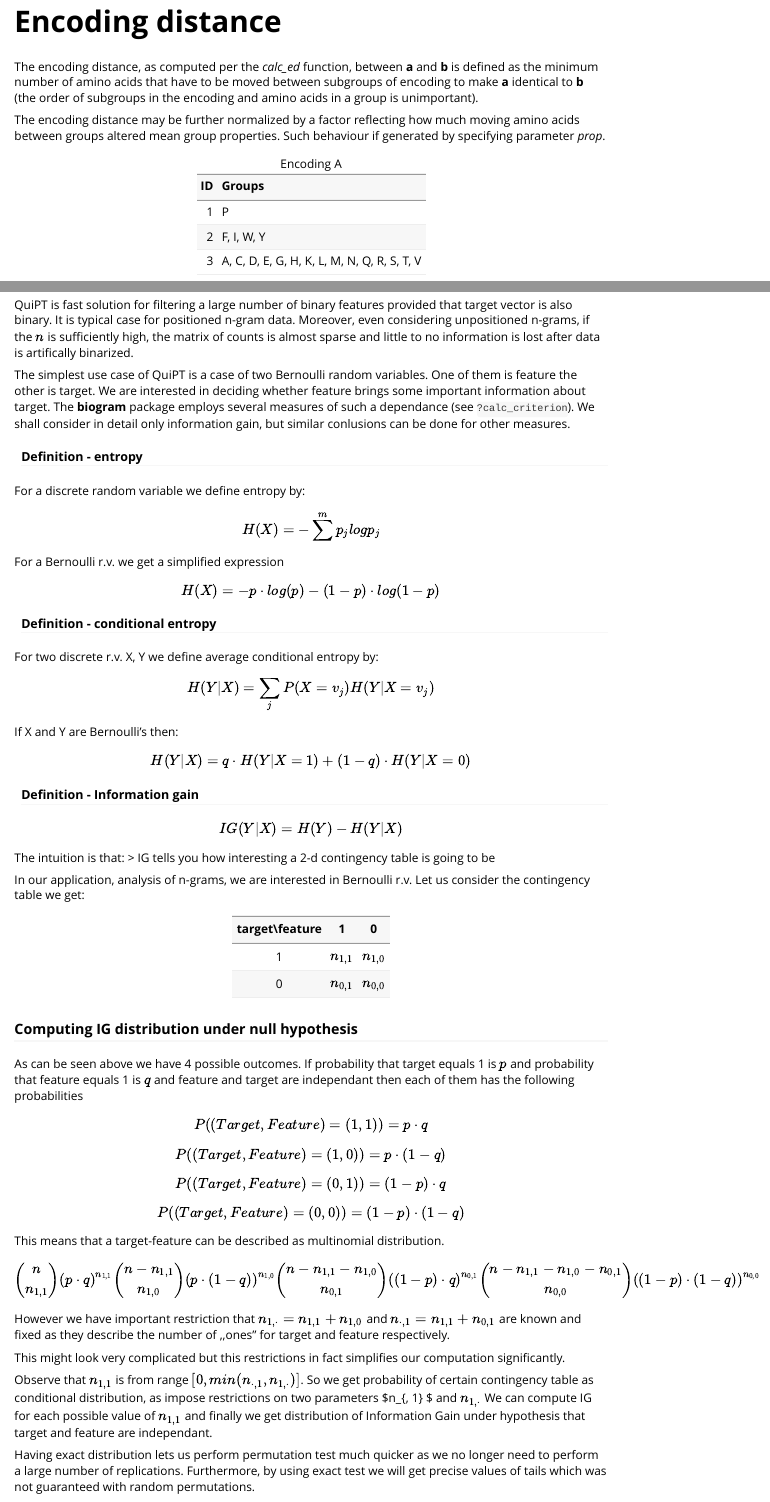
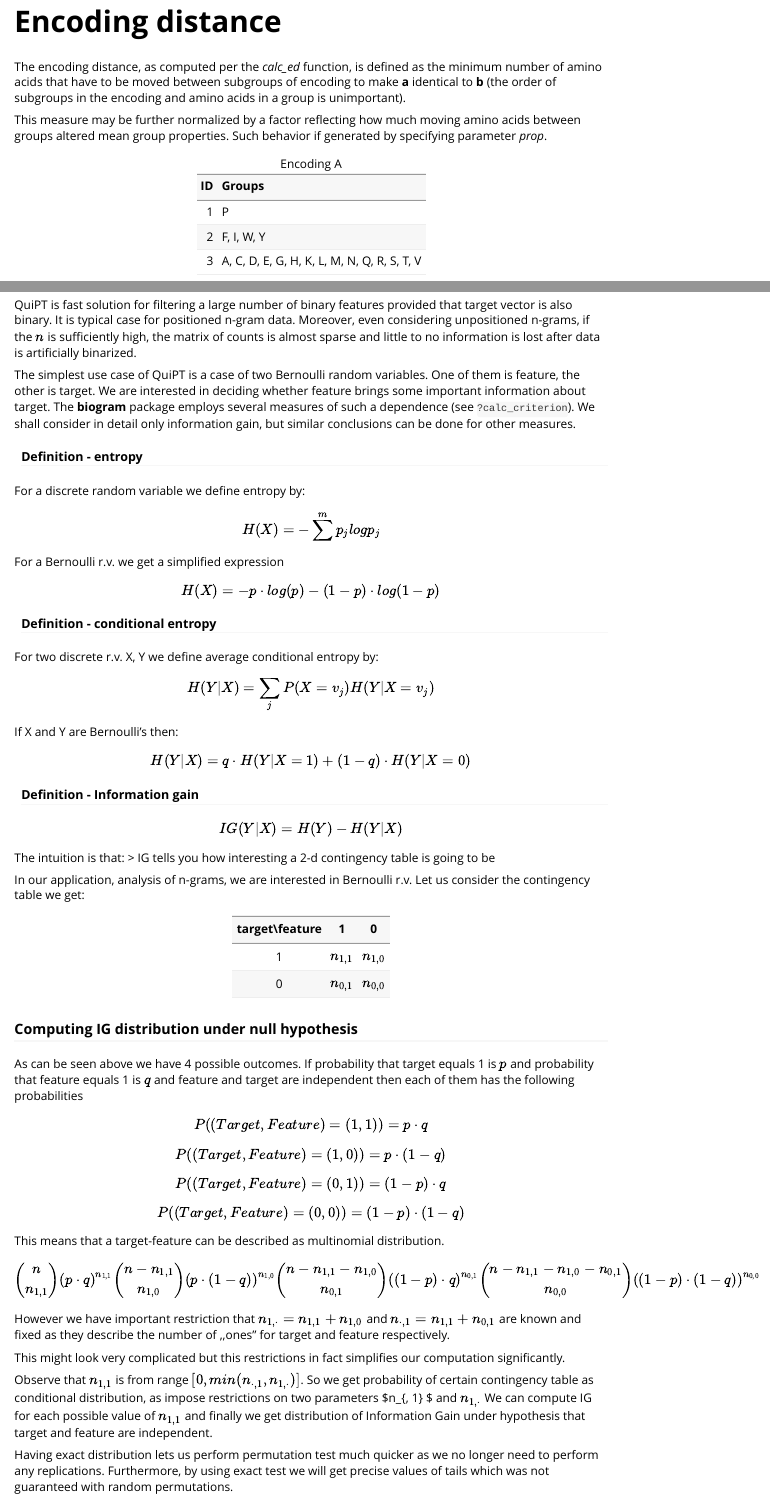
Before and after one commit to michbur/biogram, an R Markdown document (vignettes/overview.Rmd): the page in a window 1100 px wide, from 180 px down, and a second part further down, joined at a grey line. Rendered offline with R 4.5, knitr and Pandoc, with nearby package versions; some code elsewhere in the file could not run offline.

Commit message:
spelling mistakes improved

````diff
--- a/vignettes/overview.Rmd
+++ b/vignettes/overview.Rmd
@@ -41,9 +41,9 @@ my_theme <- theme(plot.background=element_rect(fill = "transparent",
 
 # Encoding distance
 
-The encoding distance, as computed per the *calc_ed* function, between **a** and **b** is defined as the minimum number of amino acids that have to be moved between subgroups of encoding to make **a** identical to **b** (the order of subgroups in the encoding and amino acids in a group is unimportant).
+The encoding distance, as computed per the *calc_ed* function, is defined as the minimum number of amino acids that have to be moved between subgroups of encoding to make **a** identical to **b** (the order of subgroups in the encoding and amino acids in a group is unimportant).
 
-The encoding distance may be further normalized by a factor reflecting how much moving amino acids between groups altered mean group properties. Such behaviour if generated by specifying parameter *prop*.
+This measure may be further normalized by a factor reflecting how much moving amino acids between groups altered mean group properties. Such behavior if generated by specifying parameter *prop*.
 
 ```{r, echo = FALSE, message = FALSE, results='asis'}
 group2df <- function(group_list, caption = NULL, label = NULL) {
@@ -159,13 +159,13 @@ QuiPT is fast solution for filtering a large number of binary features provided
 that target vector is also binary. It is typical case for positioned n-gram data.
 Moreover, even considering unpositioned n-grams, if the $n$ is sufficiently high,
 the matrix of counts is almost sparse and little to no information is lost after
-data is artifically binarized.
+data is artificially binarized.
 
 The simplest use case of QuiPT is a case of two Bernoulli random variables. One of
-them is feature the other is target. We are interested in deciding whether feature brings
+them is feature, the other is target. We are interested in deciding whether feature brings
 some important information about target. The **biogram** package employs several measures
-of such a dependance (see `?calc_criterion`). We shall consider in detail only information
-gain, but similar conlusions can be done for other measures.
+of such a dependence (see `?calc_criterion`). We shall consider in detail only information
+gain, but similar conclusions can be done for other measures.
 
 #### Definition - entropy
 For a discrete random variable we define entropy by:
@@ -197,7 +197,7 @@ Let us consider the contingency table we get:
 ### Computing IG distribution under null hypothesis
 As can be seen above we have 4 possible outcomes.
 If probability that target equals 1 is $p$ and probability that feature equals
-1 is $q$ and feature and target are independant then each of them has the
+1 is $q$ and feature and target are independent then each of them has the
 following probabilities
 $$P((Target, Feature) = (1,1)) = p \cdot q$$
 $$P((Target, Feature) = (1,0)) = p \cdot (1-q)$$
@@ -223,9 +223,9 @@ So we get probability of certain contingency table as conditional distribution,
 as impose restrictions on two parameters $n_{\cdot, 1} $ and $n_{1, \cdot}$
 We can compute IG for each possible value of $n_{1,1}$ and finally we get
 distribution of Information Gain under hypothesis that target and feature
-are independant.
+are independent.
 
 Having exact distribution lets us perform permutation test much quicker as we
-no longer need to perform a large number of replications. Furthermore, by using
+no longer need to perform any replications. Furthermore, by using
 exact test we will get precise values of tails which was not guaranteed with
 random permutations.
````
